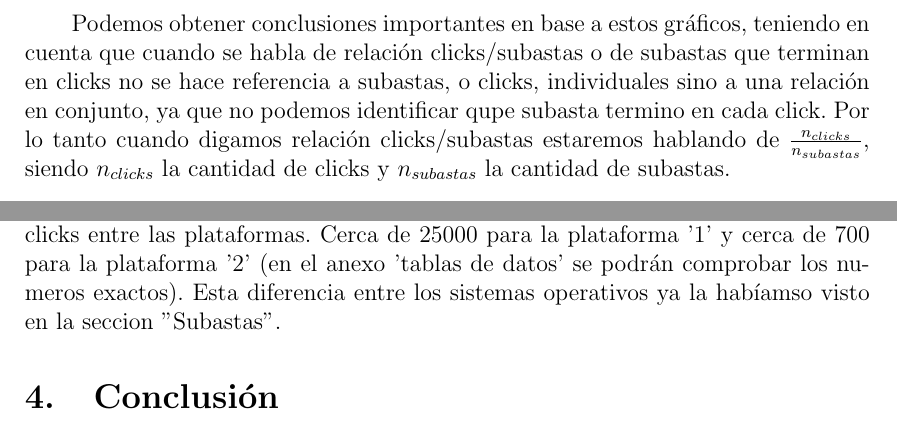
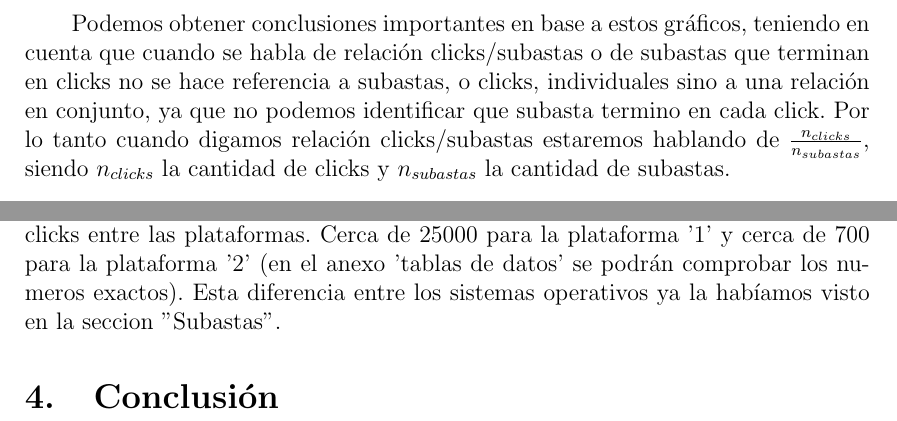
Before and after one commit to shizus/7506-1c2019, a LaTeX document (informe/informe.tex): two parts of pages 59 and 60 of 66, joined at a grey line, cut so that both start at the same text. Compiled offline with pdfLaTeX.

Commit message:
Corrijo typos

```diff
--- a/informe/informe.tex
+++ b/informe/informe.tex
@@ -1045,7 +1045,7 @@
 		\end{figure}
 	\FloatBarrier
 
-	 Podemos obtener conclusiones importantes en base a estos gráficos, teniendo en cuenta que cuando se habla de relación clicks/subastas o de subastas que terminan en clicks no se hace referencia a subastas, o clicks, individuales sino a una relación en conjunto, ya que no podemos identificar qupe subasta termino en cada click. Por lo tanto cuando digamos relación clicks/subastas estaremos hablando de $\frac{n_{clicks}}{n_{subastas}}$, siendo $n_{clicks}$ la cantidad de clicks y $n_{subastas}$ la cantidad de subastas.
+	 Podemos obtener conclusiones importantes en base a estos gráficos, teniendo en cuenta que cuando se habla de relación clicks/subastas o de subastas que terminan en clicks no se hace referencia a subastas, o clicks, individuales sino a una relación en conjunto, ya que no podemos identificar que subasta termino en cada click. Por lo tanto cuando digamos relación clicks/subastas estaremos hablando de $\frac{n_{clicks}}{n_{subastas}}$, siendo $n_{clicks}$ la cantidad de clicks y $n_{subastas}$ la cantidad de subastas.
 	\begin{itemize}
 		\item La cantidad de clicks es ínfima en relación a la cantidad de subastas. Se pueden perder cantidades en dos partes del proceso (pocas subastas se ganan  y/o poca gente hace clicks una vez que se gana la subasta y se muestra un anuncio). Gráfico \ref{subastasterminadasenclicks}.
 		\item No tiene mucho sentido el gráfico \ref{clicksysubastaspordia} ya que la cantidad de subastas es tan grande en comparación con la cantidad de clicks que la figura de clicks se achata cercana a cero.
@@ -1070,7 +1070,7 @@
 		\end{figure}
 	\FloatBarrier
 
-	 Se puede ver, claramente, que el advertiser '3' es predominante para ambas plataformas. Pero además, un dato interesante es la diferencia en la cantidad de clicks entre las plataformas. Cerca de 25000 para la plataforma '1' y cerca de 700 para la plataforma '2' (en el anexo 'tablas de datos' se podrán comprobar los numeros exactos). Esta diferencia entre los sistemas operativos ya la habíamso visto en la seccion "Subastas".
+	 Se puede ver, claramente, que el advertiser '3' es predominante para ambas plataformas. Pero además, un dato interesante es la diferencia en la cantidad de clicks entre las plataformas. Cerca de 25000 para la plataforma '1' y cerca de 700 para la plataforma '2' (en el anexo 'tablas de datos' se podrán comprobar los numeros exactos). Esta diferencia entre los sistemas operativos ya la habíamos visto en la seccion "Subastas".
 
 
 
```
Also changed, not shown: informe/informe.tex (4 more changed lines).
